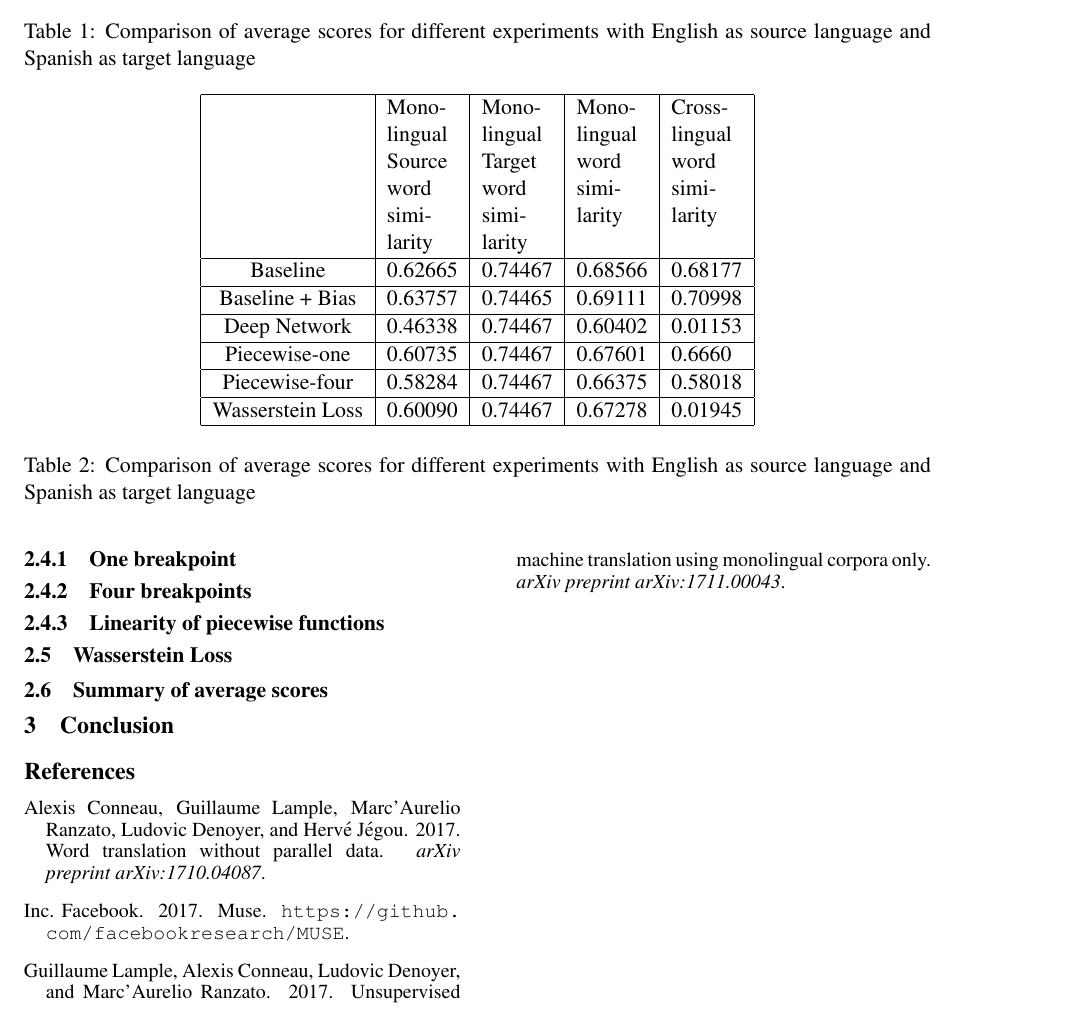
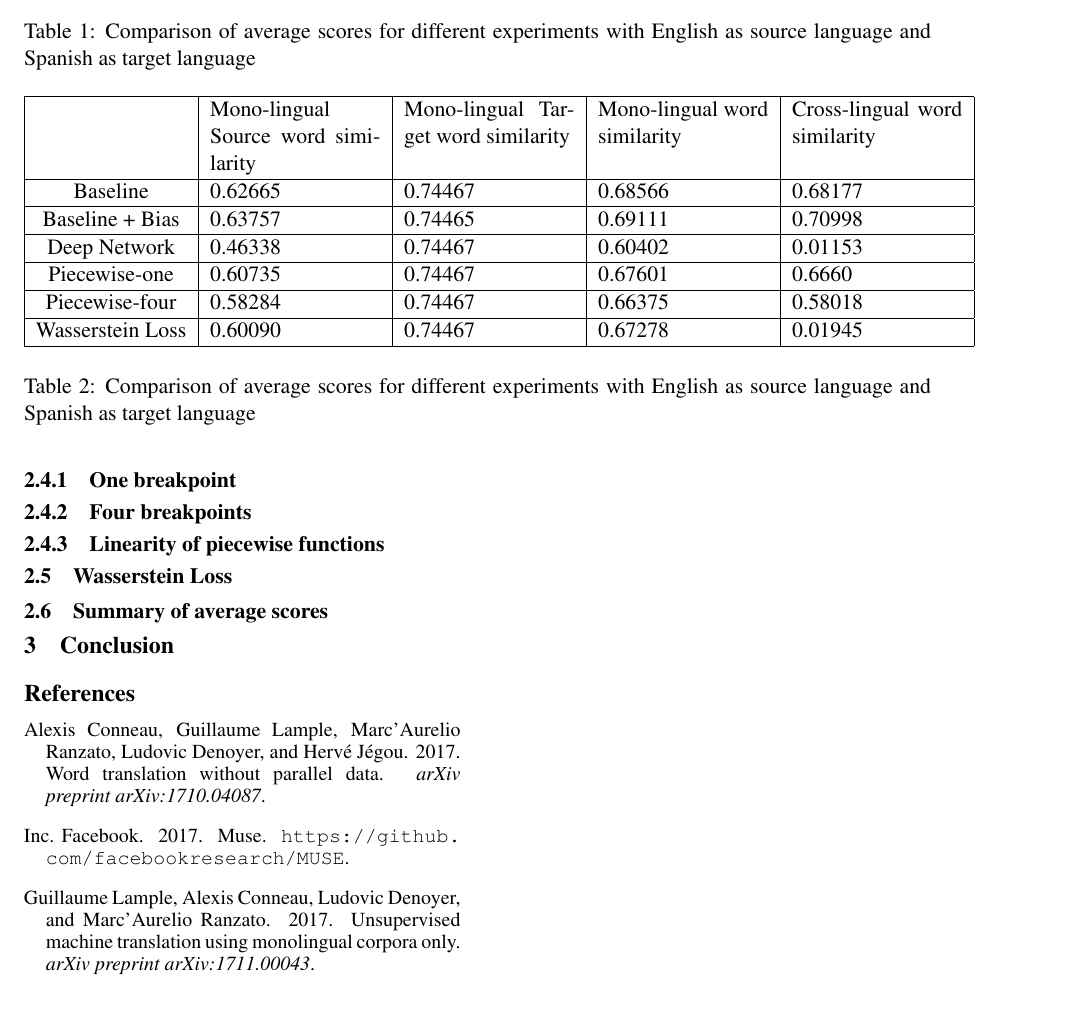
Before and after one commit to theconsummate/assigments, a LaTeX paper (reports/muse_report/acl2014.tex): part of page 2 of 2, cut so that both start at the same text. Compiled offline with pdfLaTeX.

Commit message:
increasing column width

```diff
--- a/reports/muse_report/acl2014.tex
+++ b/reports/muse_report/acl2014.tex
@@ -119,7 +119,7 @@ $Piecewise(x) = (A_1*x + b_1) + relu(A_n*x + b_n) + ... + relu(A_n*x + b_n)$
   \begin{center}
   \begin{tabular}{|c|l|l|l|l|}
   \hline
-   & \multicolumn{1}{|p{1cm}|}{Mono-lingual Source word similarity}& \multicolumn{1}{|p{1cm}|}{Mono-lingual Target word similarity} & \multicolumn{1}{|p{1cm}|}{Mono-lingual word similarity} & \multicolumn{1}{|p{1cm}|}{Cross-lingual word similarity} \\
+   & \multicolumn{1}{|p{3cm}|}{Mono-lingual Source word similarity}& \multicolumn{1}{|p{3cm}|}{Mono-lingual Target word similarity} & \multicolumn{1}{|p{3cm}|}{Mono-lingual word similarity} & \multicolumn{1}{|p{3cm}|}{Cross-lingual word similarity} \\
   \hline
   Baseline & 0.62665 & 0.74467 & 0.68566 & 0.68177  \\
   \hline
```
